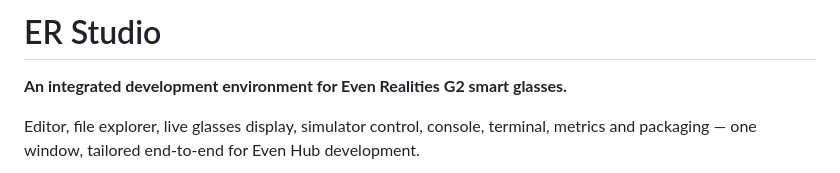
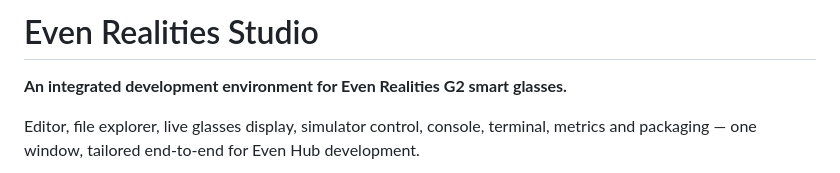
Before and after one commit to gabrielevierti/er-studio, a Markdown page: README.md, the part around the change. Drawn GitHub-style.

Commit message:
Rename project from ER Studio to Even Realities Studio

```diff
--- a/README.md
+++ b/README.md
@@ -1,4 +1,4 @@
-# ER Studio
+# Even Realities Studio
 
 **An integrated development environment for Even Realities G2 smart glasses.**
 
```
